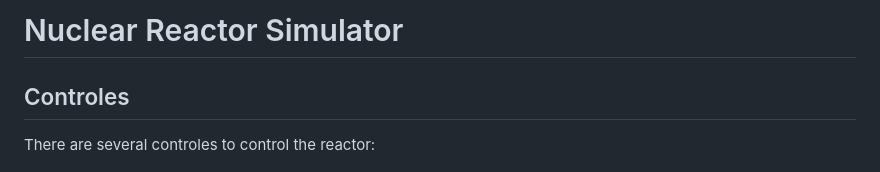
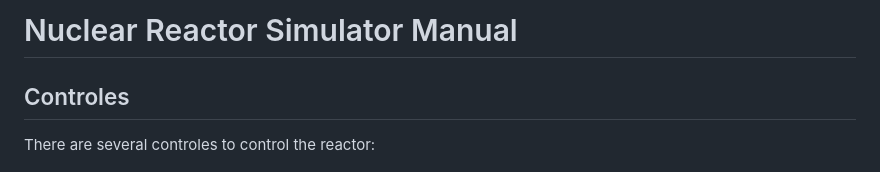
Before and after one commit to JonanFoxje12/Nuclear-Reactor-Simulator, a Markdown page: Manual.md, the part around the change. Rendered like a GitHub page.

```diff
--- a/Manual.md
+++ b/Manual.md
@@ -1,4 +1,4 @@
-# Nuclear Reactor Simulator
+# Nuclear Reactor Simulator Manual
 ## Controles
 There are several controles to control the reactor:
 ### Rods
```
